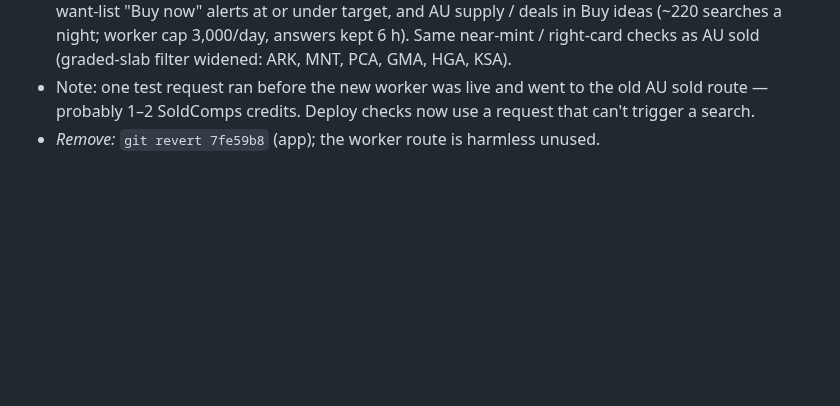
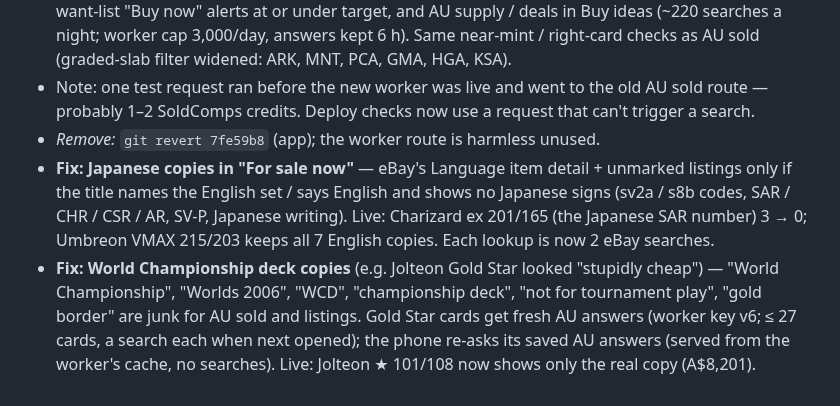
Before and after one commit to roboy2911/pokescan, a Markdown page: REVIEW-LOG.md, the part around the change. Drawn GitHub-style; blank space fills up the shorter version.

Commit message:
Review log: listings language + World Championship fixes
Co-Authored-By: Claude Opus 5.5 <noreply@anthropic.com>
Claude-Session: https://claude.ai/code/session_01SJex1twyqhA7smVqngPvtn

```diff
--- a/REVIEW-LOG.md
+++ b/REVIEW-LOG.md
@@ -377,3 +377,5 @@ Claude "remove <name>".
 - **eBay Australia listings** — worker `88c1745` (+ `ca25aef`, deletion endpoint), app `7fe59b8`. Owner added Production keys (EBAY_CLIENT_ID / EBAY_CLIENT_SECRET) and the marketplace-account-deletion endpoint (`/ebay-deletion`, token in EBAY_VERIFY_TOKEN). eBay's free Browse API shows listings, not sales (sold data stays SoldComps). Used for: "For sale now in Australia" on card pages, want-list "Buy now" alerts at or under target, and AU supply / deals in Buy ideas (~220 searches a night; worker cap 3,000/day, answers kept 6 h). Same near-mint / right-card checks as AU sold (graded-slab filter widened: ARK, MNT, PCA, GMA, HGA, KSA).
 - Note: one test request ran before the new worker was live and went to the old AU sold route — probably 1–2 SoldComps credits. Deploy checks now use a request that can't trigger a search.
 - *Remove:* `git revert 7fe59b8` (app); the worker route is harmless unused.
+- **Fix: Japanese copies in "For sale now"** — eBay's Language item detail + unmarked listings only if the title names the English set / says English and shows no Japanese signs (sv2a / s8b codes, SAR / CHR / CSR / AR, SV-P, Japanese writing). Live: Charizard ex 201/165 (the Japanese SAR number) 3 → 0; Umbreon VMAX 215/203 keeps all 7 English copies. Each lookup is now 2 eBay searches.
+- **Fix: World Championship deck copies** (e.g. Jolteon Gold Star looked "stupidly cheap") — "World Championship", "Worlds 2006", "WCD", "championship deck", "not for tournament play", "gold border" are junk for AU sold and listings. Gold Star cards get fresh AU answers (worker key v6; ≤ 27 cards, a search each when next opened); the phone re-asks its saved AU answers (served from the worker's cache, no searches). Live: Jolteon ★ 101/108 now shows only the real copy (A$8,201).
```
